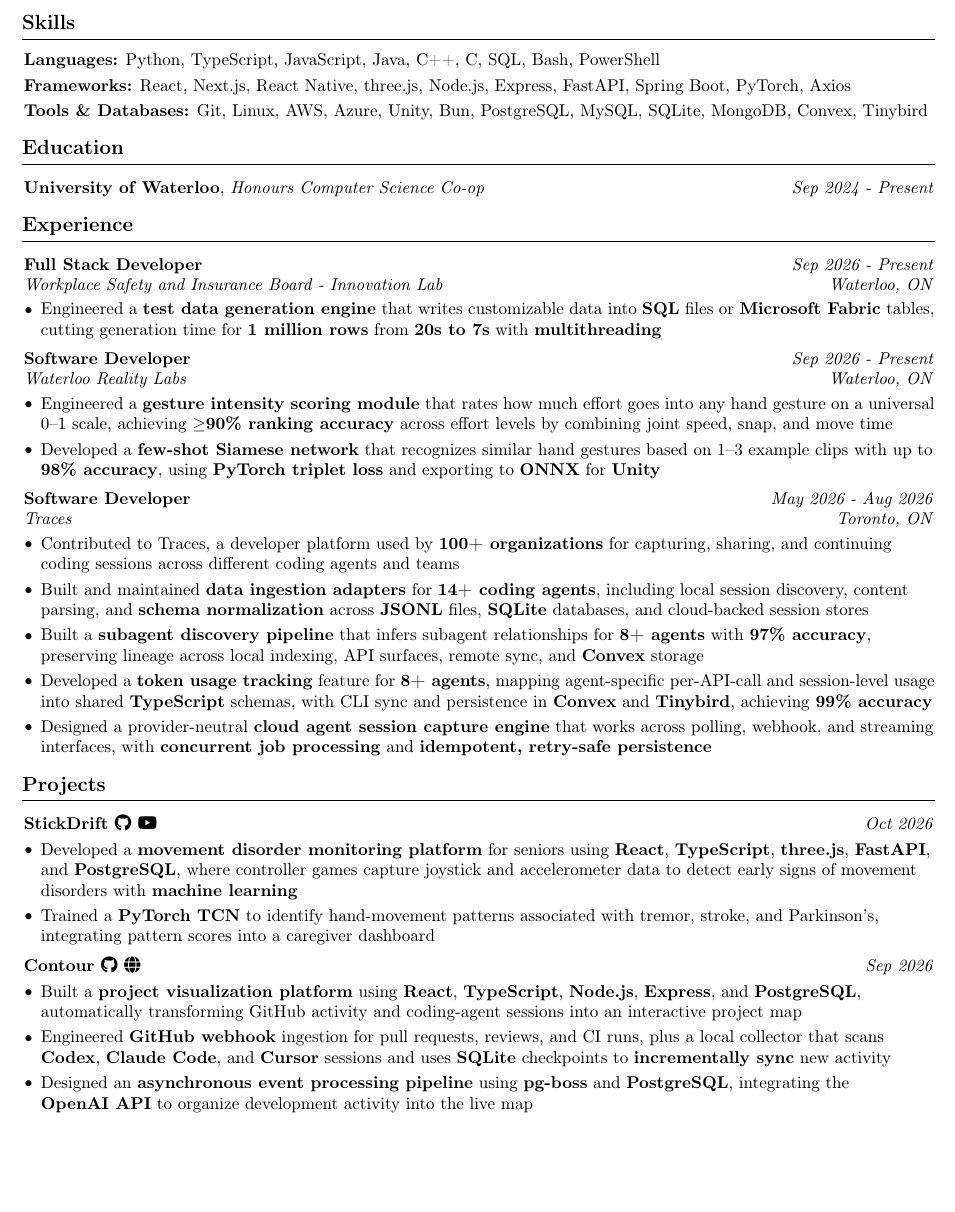
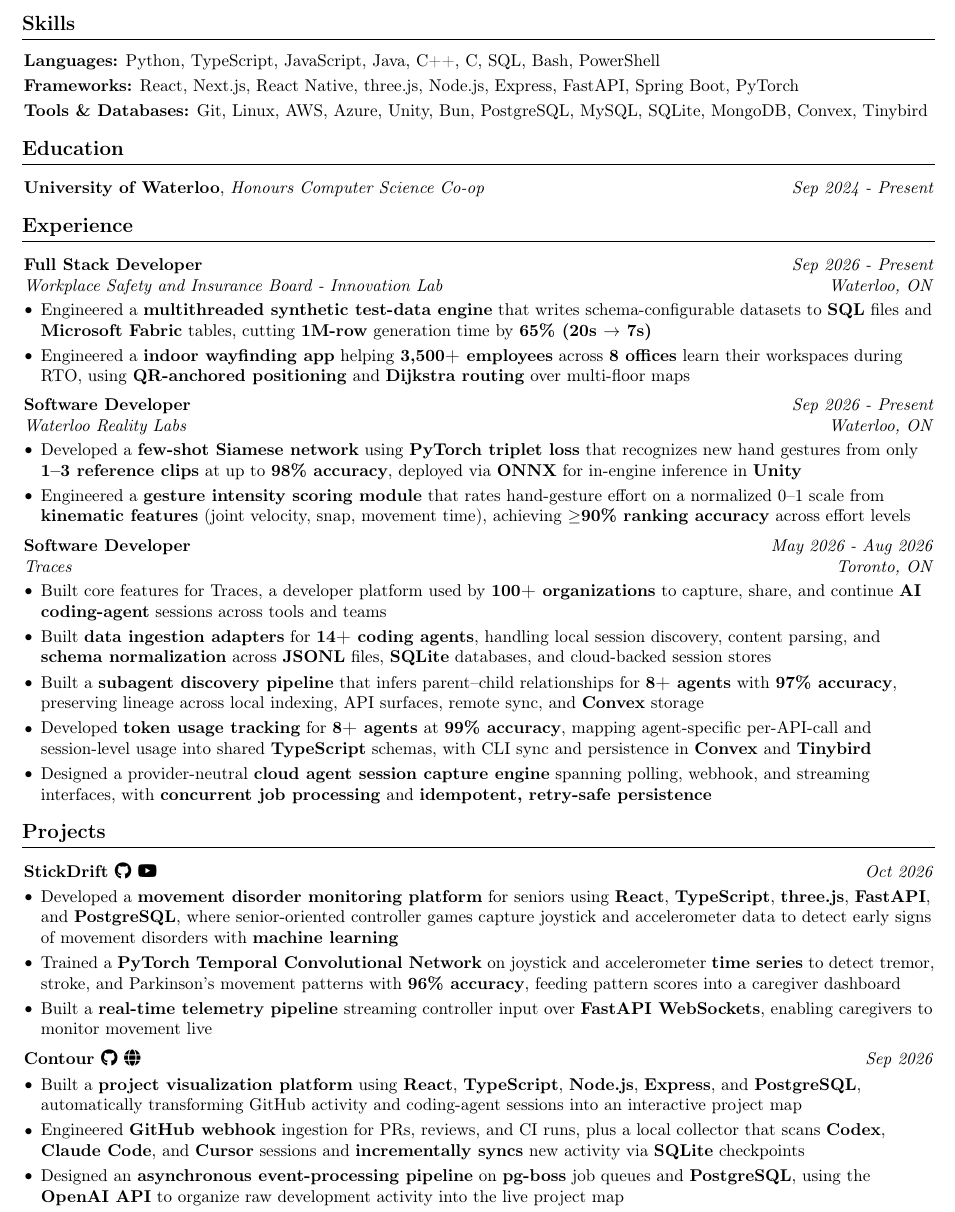
Before and after one commit to bryanlaiwei/resume, a LaTeX document (main.tex): part of the page, cut so that both start at the same text, the shorter picture padded with empty space. Compiled offline with pdfLaTeX.

Commit message:
Rewrite resume bullets and add WSIB wayfinding app
- Reword experience and project bullets with stronger technical framing
- Add WSIB indoor wayfinding app bullet
- Restore StickDrift real-time telemetry bullet; add model accuracy
- Reorder Reality Labs bullets; drop Axios from skills
- Tighten top/bottom margins and balance them so the page is vertically centered

Co-Authored-By: Claude Opus 5.5 <noreply@anthropic.com>

```diff
--- a/main.tex
+++ b/main.tex
@@ -3,8 +3,8 @@
 % Packages:
 \usepackage[
 ignoreheadfoot,
-top=1.3 cm,
-bottom=1.3 cm,
+top=1.07 cm,
+bottom=1.13 cm,
 left=1.4 cm,
 right=1.4 cm,
 footskip=1.0 cm
@@ -141,7 +141,7 @@
 \vspace{0.10 cm}
 
 \begin{onecolentry}
-\textbf{Frameworks:} React, Next.js, React Native, three.js, Node.js, Express, FastAPI, Spring Boot, PyTorch, Axios
+\textbf{Frameworks:} React, Next.js, React Native, three.js, Node.js, Express, FastAPI, Spring Boot, PyTorch
 \end{onecolentry}
 
 \vspace{0.10 cm}
@@ -180,7 +180,8 @@
 
 \begin{onecolentry}
 \begin{highlights}
-\item Engineered a \textbf{test data generation engine} that writes customizable data into \textbf{SQL} files or \textbf{Microsoft Fabric} tables, cutting generation time for \textbf{1 million rows} from \textbf{20s to 7s} with \textbf{multithreading}
+\item Engineered a \textbf{multithreaded synthetic test-data engine} that writes schema-configurable datasets to \textbf{SQL} files and \textbf{Microsoft Fabric} tables, cutting \textbf{1M-row} generation time by \textbf{65\% (20s $\rightarrow$ 7s)}
+\item Engineered a \textbf{indoor wayfinding app} helping \textbf{3,500+ employees} across \textbf{8 offices} learn their workspaces during RTO, using \textbf{QR-anchored positioning} and \textbf{Dijkstra routing} over multi-floor maps
 \end{highlights}
 \end{onecolentry}
 
@@ -197,8 +198,8 @@
 
 \begin{onecolentry}
 \begin{highlights}
-\item Engineered a \textbf{gesture intensity scoring module} that rates how much effort goes into any hand gesture on a universal 0--1 scale, achieving \textbf{$\geq$90\% ranking accuracy} across effort levels by combining joint speed, snap, and move time
-\item Developed a \textbf{few-shot Siamese network} that recognizes similar hand gestures based on 1--3 example clips with up to \textbf{98\% accuracy}, using \textbf{PyTorch triplet loss} and exporting to \textbf{ONNX} for \textbf{Unity}
+\item Developed a \textbf{few-shot Siamese network} using \textbf{PyTorch triplet loss} that recognizes new hand gestures from only \textbf{1--3 reference clips} at up to \textbf{98\% accuracy}, deployed via \textbf{ONNX} for in-engine inference in \textbf{Unity}
+\item Engineered a \textbf{gesture intensity scoring module} that rates hand-gesture effort on a normalized 0--1 scale from \textbf{kinematic features} (joint velocity, snap, movement time), achieving \textbf{$\geq$90\% ranking accuracy} across effort levels
 \end{highlights}
 \end{onecolentry}
 
@@ -215,15 +216,15 @@
 
 \begin{onecolentry}
 \begin{highlights}
-\item Contributed to Traces, a developer platform used by \textbf{100+ organizations} for capturing, sharing, and continuing coding sessions across different coding agents and teams
+\item Built core features for Traces, a developer platform used by \textbf{100+ organizations} to capture, share, and continue \textbf{AI coding-agent} sessions across tools and teams
 
-\item Built and maintained \textbf{data ingestion adapters} for \textbf{14+ coding agents}, including local session discovery, content parsing, and \textbf{schema normalization} across \textbf{JSONL} files, \textbf{SQLite} databases, and cloud-backed session stores
+\item Built \textbf{data ingestion adapters} for \textbf{14+ coding agents}, handling local session discovery, content parsing, and \textbf{schema normalization} across \textbf{JSONL} files, \textbf{SQLite} databases, and cloud-backed session stores
 
-\item Built a \textbf{subagent discovery pipeline} that infers subagent relationships for \textbf{8+ agents} with \textbf{97\% accuracy}, preserving lineage across local indexing, API surfaces, remote sync, and \textbf{Convex} storage
+\item Built a \textbf{subagent discovery pipeline} that infers parent--child relationships for \textbf{8+ agents} with \textbf{97\% accuracy}, preserving lineage across local indexing, API surfaces, remote sync, and \textbf{Convex} storage
 
-\item Developed a \textbf{token usage tracking} feature for \textbf{8+ agents}, mapping agent-specific per-API-call and session-level usage into shared \textbf{TypeScript} schemas, with CLI sync and persistence in \textbf{Convex} and \textbf{Tinybird}, achieving \textbf{99\% accuracy}
+\item Developed \textbf{token usage tracking} for \textbf{8+ agents} at \textbf{99\% accuracy}, mapping agent-specific per-API-call and session-level usage into shared \textbf{TypeScript} schemas, with CLI sync and persistence in \textbf{Convex} and \textbf{Tinybird}
 
-\item Designed a provider-neutral \textbf{cloud agent session capture engine} that works across polling, webhook, and streaming interfaces, with \textbf{concurrent job processing} and \textbf{idempotent, retry-safe persistence}
+\item Designed a provider-neutral \textbf{cloud agent session capture engine} spanning polling, webhook, and streaming interfaces, with \textbf{concurrent job processing} and \textbf{idempotent, retry-safe persistence}
 \end{highlights}
 \end{onecolentry}
 
@@ -240,9 +241,9 @@
 
 \begin{onecolentry}
 \begin{highlights}
-\item Developed a \textbf{movement disorder monitoring platform} for seniors using \textbf{React}, \textbf{TypeScript}, \textbf{three.js}, \textbf{FastAPI}, and \textbf{PostgreSQL}, where controller games capture joystick and accelerometer data to detect early signs of movement disorders with \textbf{machine learning}
-\item Trained a \textbf{PyTorch TCN} to identify hand-movement patterns associated with tremor, stroke, and Parkinson's, integrating pattern scores into a caregiver dashboard
-% \item Implemented a real-time data pipeline streaming controller inputs at \textbf{10 Hz} through \textbf{FastAPI} and \textbf{WebSockets}, enabling caregivers to monitor and analyze movement live
+\item Developed a \textbf{movement disorder monitoring platform} for seniors using \textbf{React}, \textbf{TypeScript}, \textbf{three.js}, \textbf{FastAPI}, and \textbf{PostgreSQL}, where senior-oriented controller games capture joystick and accelerometer data to detect early signs of movement disorders with \textbf{machine learning}
+\item Trained a \textbf{PyTorch Temporal Convolutional Network} on joystick and accelerometer \textbf{time series} to detect tremor, stroke, and Parkinson's movement patterns with \textbf{96\% accuracy}, feeding pattern scores into a caregiver dashboard
+\item Built a \textbf{real-time telemetry pipeline} streaming controller input over \textbf{FastAPI WebSockets}, enabling caregivers to monitor movement live
 \end{highlights}
 \end{onecolentry}
 
@@ -257,8 +258,8 @@
 \begin{onecolentry}
 \begin{highlights}
 \item Built a \textbf{project visualization platform} using \textbf{React}, \textbf{TypeScript}, \textbf{Node.js}, \textbf{Express}, and \textbf{PostgreSQL}, automatically transforming GitHub activity and coding-agent sessions into an interactive project map
-\item Engineered \textbf{GitHub webhook} ingestion for pull requests, reviews, and CI runs, plus a local collector that scans \textbf{Codex}, \textbf{Claude Code}, and \textbf{Cursor} sessions and uses \textbf{SQLite} checkpoints to \textbf{incrementally sync} new activity
-\item Designed an \textbf{asynchronous event processing pipeline} using \textbf{pg-boss} and \textbf{PostgreSQL}, integrating the \textbf{OpenAI~API} to organize development activity into the live map
+\item Engineered \textbf{GitHub webhook} ingestion for PRs, reviews, and CI runs, plus a local collector that scans \textbf{Codex}, \textbf{Claude Code}, and \textbf{Cursor} sessions and \textbf{incrementally syncs} new activity via \textbf{SQLite} checkpoints
+\item Designed an \textbf{asynchronous event-processing pipeline} on \textbf{pg-boss} job queues and \textbf{PostgreSQL}, using the \textbf{OpenAI~API} to organize raw development activity into the live project map
 \end{highlights}
 \end{onecolentry}
 
```
